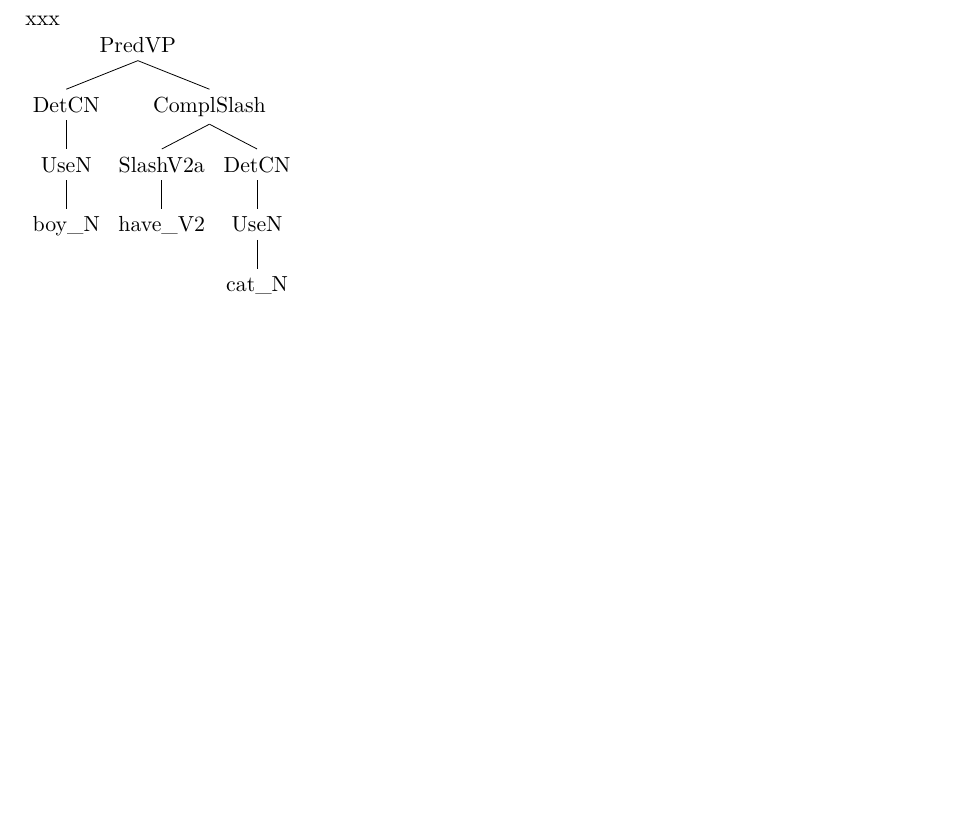
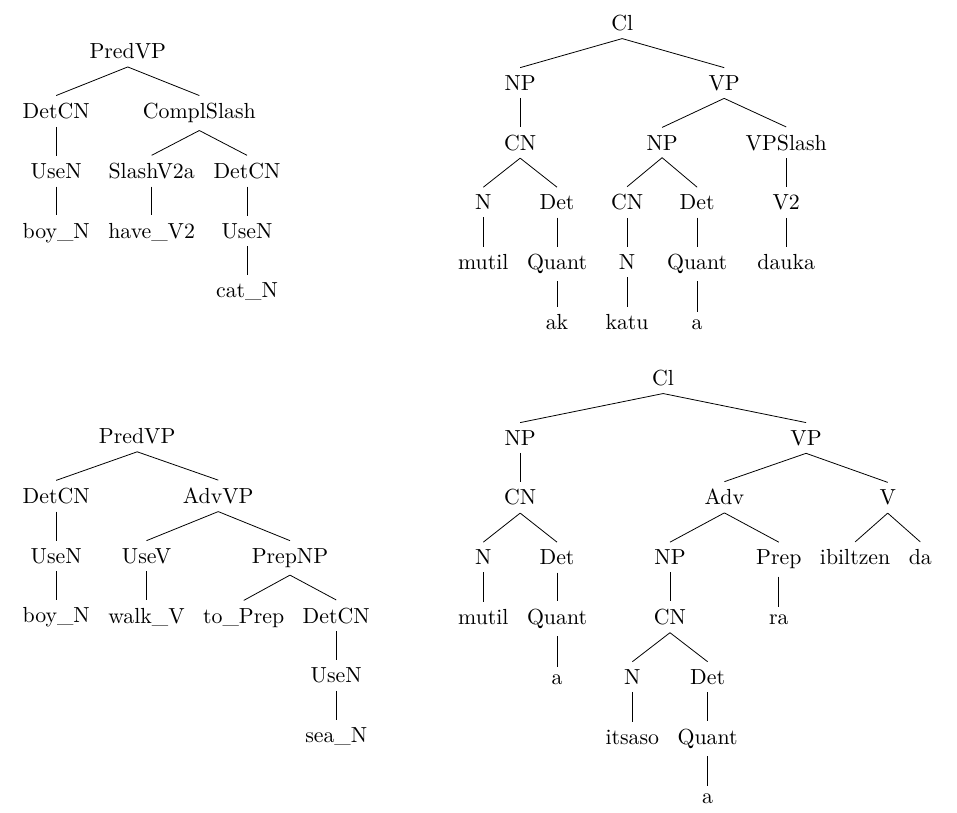
Before and after one commit to inariksit/GF-eus, a LaTeX document (documentation/GF-eus.tex): part of the page, cut at the place of the change, the shorter picture padded with empty space. Compiled offline with XeLaTeX.

Commit message:
more trees

```diff
--- a/documentation/GF-eus.tex
+++ b/documentation/GF-eus.tex
@@ -1,5 +1,5 @@
 \documentclass[11pt,a4paper]{article}
-\usepackage[margin=70pt,head=50pt,headsep=30pt,foot=50pt]{geometry}
+\usepackage[margin=30pt,head=50pt,headsep=30pt,foot=50pt]{geometry}
 \usepackage{fontspec}
 \usepackage{xltxtra}
 \usepackage{xspace}
@@ -23,13 +23,45 @@
 
 \begin{document}
 
-xxx
-
 % Mutil ak katu a dauka .
 
+\begin{center}
+\begin{minipage}{.4\textwidth}
+\begin{tikzpicture}
 \Tree [.PredVP [.DetCN [.UseN boy\_N ] ] [.ComplSlash [.SlashV2a have\_V2 ] [.DetCN [.UseN cat\_N ] ] ] ]
+\end{tikzpicture}
+\end{minipage}
+\begin{minipage}{.4\textwidth}
+\begin{tikzpicture}
+\Tree [.Cl [.NP [.CN [.N mutil ] [.Det [.Quant ak ] ] ] ]
+           [.VP
+                [.NP [.CN [.N katu ] ] [.Det [.Quant a ] ] ]
+                [.VPSlash [.V2 dauka ] ]
+           ] ]
+\end{tikzpicture}
+\end{minipage}
+\end{center}
 
 % Ni itsaso a ra ibiltzen naiz .
+
+\begin{center}
+\begin{minipage}{.4\textwidth}
+\begin{tikzpicture}
+\Tree [.PredVP [.DetCN [.UseN boy\_N ] ] [.AdvVP [.UseV walk\_V ] [.PrepNP to\_Prep [.DetCN [.UseN sea\_N ] ] ] ] ]
+\end{tikzpicture}
+\end{minipage}
+\begin{minipage}{.4\textwidth}
+\begin{tikzpicture}
+\Tree [.Cl [.NP [.CN [.N mutil ] [.Det [.Quant a ] ] ] ]
+           [.VP
+                [.Adv [.NP [.CN [.N itsaso ] [.Det [.Quant a ] ] ] ] [.Prep ra ] ]
+                [.V ibiltzen da ]
+           ] ]
+\end{tikzpicture}
+\end{minipage}
+\end{center}
+
+
 
 % Txakur a txiki a da .
 
```
